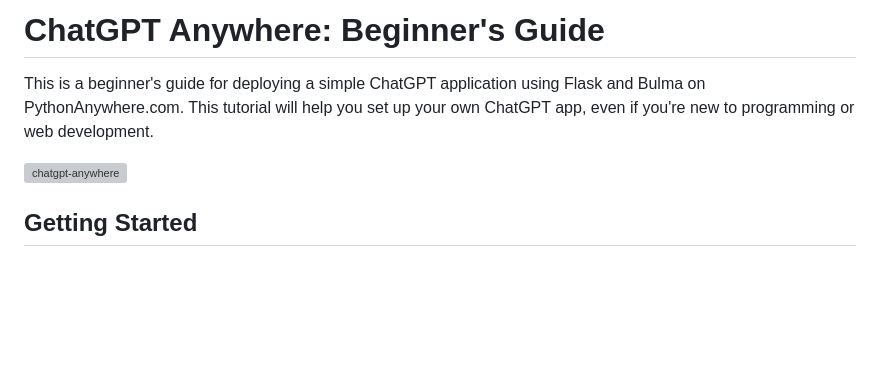
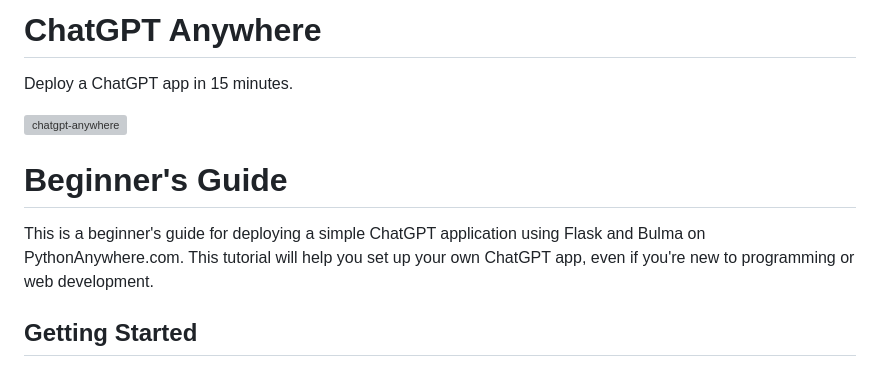
Before and after one commit to rrmn/chatgpt-anywhere, a Markdown page: README.md, the part around the change. Drawn GitHub-style; blank space fills up the shorter version; grey boxes are pictures that could not be loaded.

```diff
--- a/README.md
+++ b/README.md
@@ -1,7 +1,10 @@
-# ChatGPT Anywhere: Beginner's Guide
-This is a beginner's guide for deploying a simple ChatGPT application using Flask and Bulma on PythonAnywhere.com. This tutorial will help you set up your own ChatGPT app, even if you're new to programming or web development.
+# ChatGPT Anywhere
+Deploy a ChatGPT app in 15 minutes.
 
 ![chatgpt-anywhere](https://github.com/rrmn/chatgpt-anywhere/assets/14080347/0a73b07e-099c-4369-a2d4-43a77aaa6984)
+
+# Beginner's Guide
+This is a beginner's guide for deploying a simple ChatGPT application using Flask and Bulma on PythonAnywhere.com. This tutorial will help you set up your own ChatGPT app, even if you're new to programming or web development.
 
 ## Getting Started
 
```
